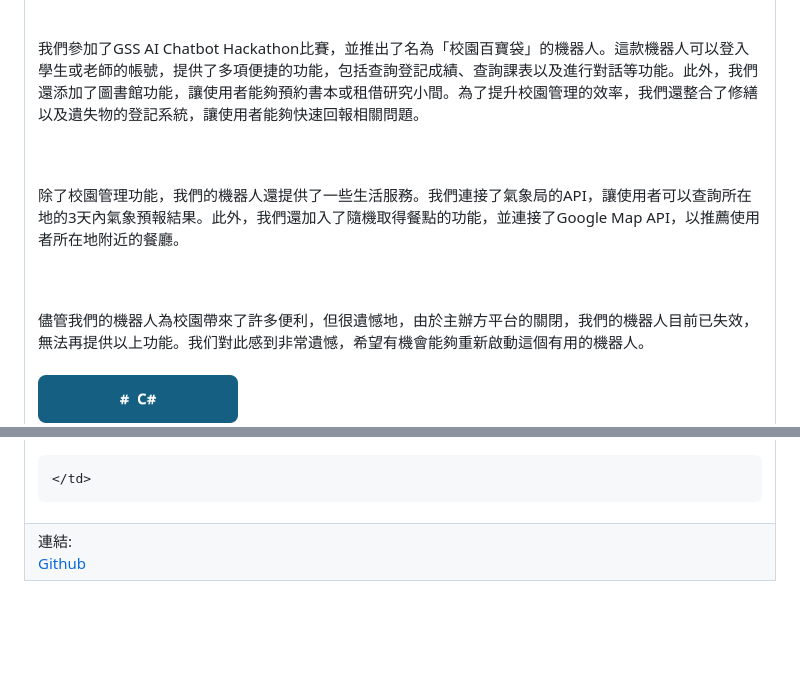
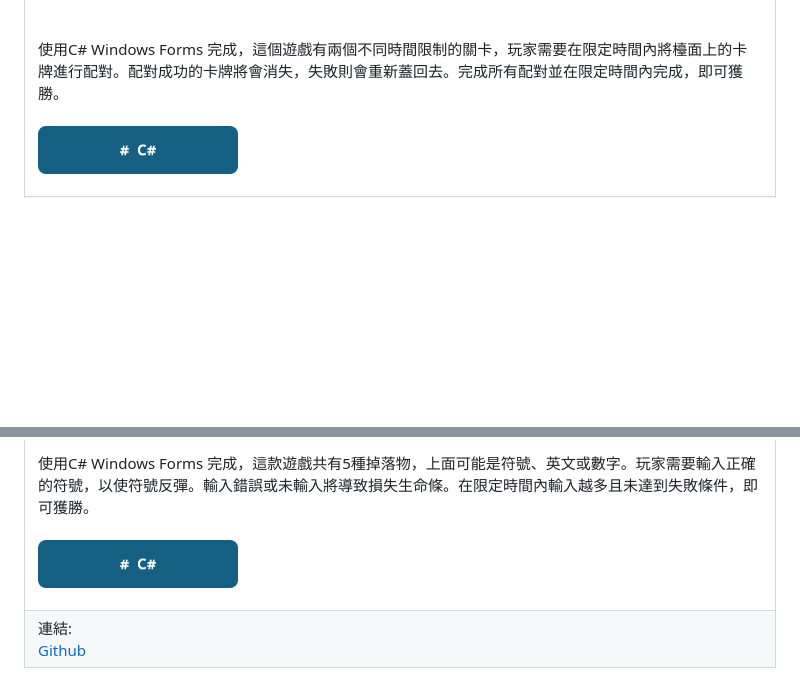
Before and after one commit to fengqian0914/fengqian0914.github.io, a Markdown page: README.md, 2 parts joined by grey strips. Drawn GitHub-style; blank space fills up the shorter version.

```diff
--- a/README.md
+++ b/README.md
@@ -400,10 +400,6 @@
   <tr>
     <td>介紹：
 
-<br><br>我們參加了GSS AI Chatbot Hackathon比賽，並推出了名為「校園百寶袋」的機器人。這款機器人可以登入學生或老師的帳號，提供了多項便捷的功能，包括查詢登記成績、查詢課表以及進行對話等功能。此外，我們還添加了圖書館功能，讓使用者能夠預約書本或租借研究小間。為了提升校園管理的效率，我們還整合了修繕以及遺失物的登記系統，讓使用者能夠快速回報相關問題。
-
-<br><br>除了校園管理功能，我們的機器人還提供了一些生活服務。我們連接了氣象局的API，讓使用者可以查詢所在地的3天內氣象預報結果。此外，我們還加入了隨機取得餐點的功能，並連接了Google Map API，以推薦使用者所在地附近的餐廳。
-
-<br><br>儘管我們的機器人為校園帶來了許多便利，但很遺憾地，由於主辦方平台的關閉，我們的機器人目前已失效，無法再提供以上功能。我们對此感到非常遺憾，希望有機會能夠重新啟動這個有用的機器人。
+<br><br>使用C# Windows Forms 完成，這個遊戲有兩個不同時間限制的關卡，玩家需要在限定時間內將檯面上的卡牌進行配對。配對成功的卡牌將會消失，失敗則會重新蓋回去。完成所有配對並在限定時間內完成，即可獲勝。
           <br><br>
      <img src="img/tag14.png" width="200px"> &nbsp;&nbsp;
@@ -410,4 +420,7 @@
 
+<br><br>使用C# Windows Forms 完成，這款遊戲共有5種掉落物，上面可能是符號、英文或數字。玩家需要輸入正確的符號，以使符號反彈。輸入錯誤或未輸入將導致損失生命條。在限定時間內輸入越多且未達到失敗條件，即可獲勝。
+          <br><br>
+     <img src="img/tag14.png" width="200px"> &nbsp;&nbsp;
     </td>
   </tr>
   <tr>
```
Also changed, not shown: other parts of README.md (+15 -1 lines).
